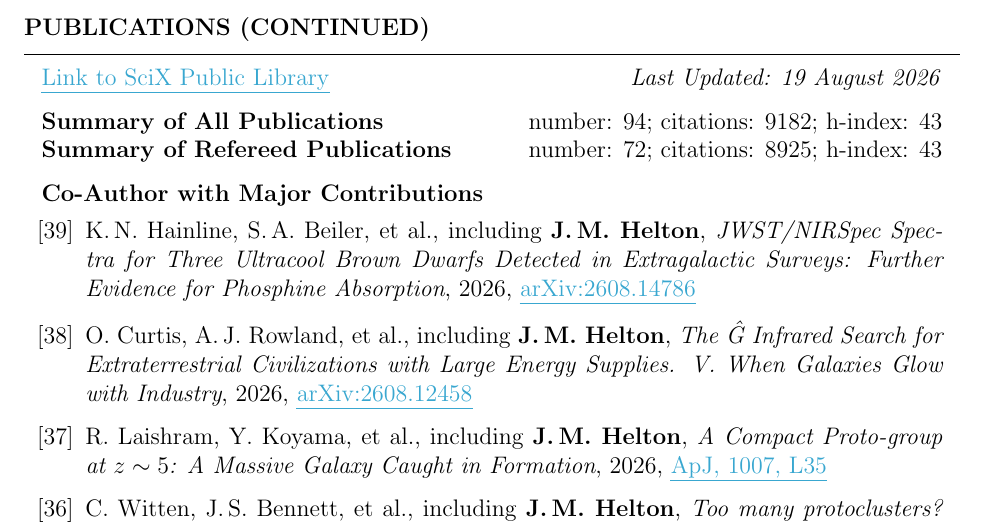
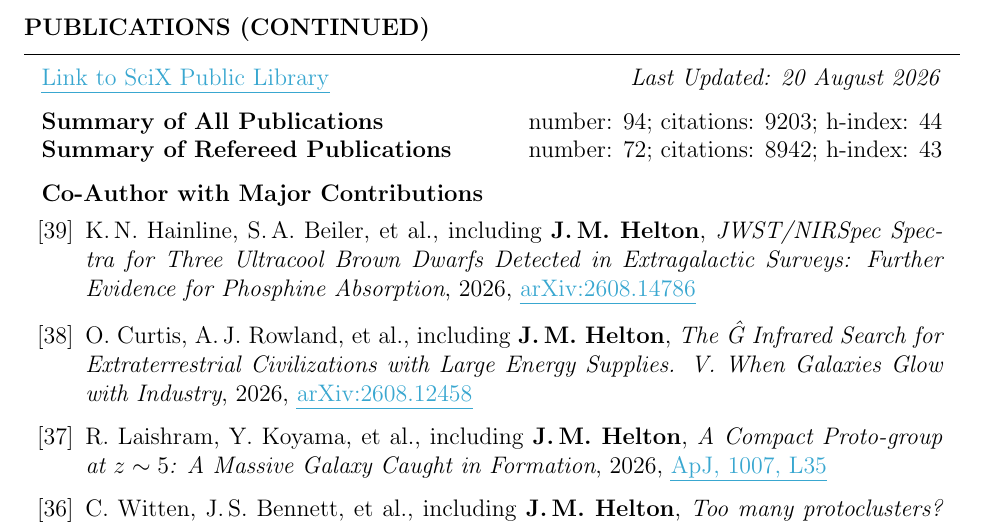
Before and after one commit to jakobhelton/jakobhelton.github.io, a LaTeX CV (assets/cv/JMH_CV.tex): part of page 6 of 12, cut so that both start at the same text. Compiled offline with pdfLaTeX.

Commit message:
chore: daily data update [2026-08-20]

```diff
--- a/assets/cv/JMH_CV.tex
+++ b/assets/cv/JMH_CV.tex
@@ -360,10 +360,10 @@ Prof. Marcia Rieke \hfill The University of Arizona \hfill \ \ \ \ \ \ \ \,\, \h
 
 \begin{rSection}{Publications (Continued)}
 
-\href{https://scixplorer.org/public-libraries/57nm1ouuTMusp62fvjiXYg}{\ul{Link to SciX Public Library}} \hfill \textit{Last Updated: 19 August 2026}
+\href{https://scixplorer.org/public-libraries/57nm1ouuTMusp62fvjiXYg}{\ul{Link to SciX Public Library}} \hfill \textit{Last Updated: 20 August 2026}
 
-\textbf{Summary of All Publications} \hfill number: $94$; citations: $9182$; h-index: $43$ \\
-\textbf{Summary of Refereed Publications} \hfill number: $72$; citations: $8925$; h-index: $43$
+\textbf{Summary of All Publications} \hfill number: $94$; citations: $9203$; h-index: $44$ \\
+\textbf{Summary of Refereed Publications} \hfill number: $72$; citations: $8942$; h-index: $43$
 
 %	CO-AUTHOR WITH MAJOR CONTRIBUTIONS PUBLICATIONS SECTION
 
```
Also changed, not shown: assets/images/hero_0.jpg, assets/cv/JMH_CV.tex (6 more changed lines), 2 other files.
